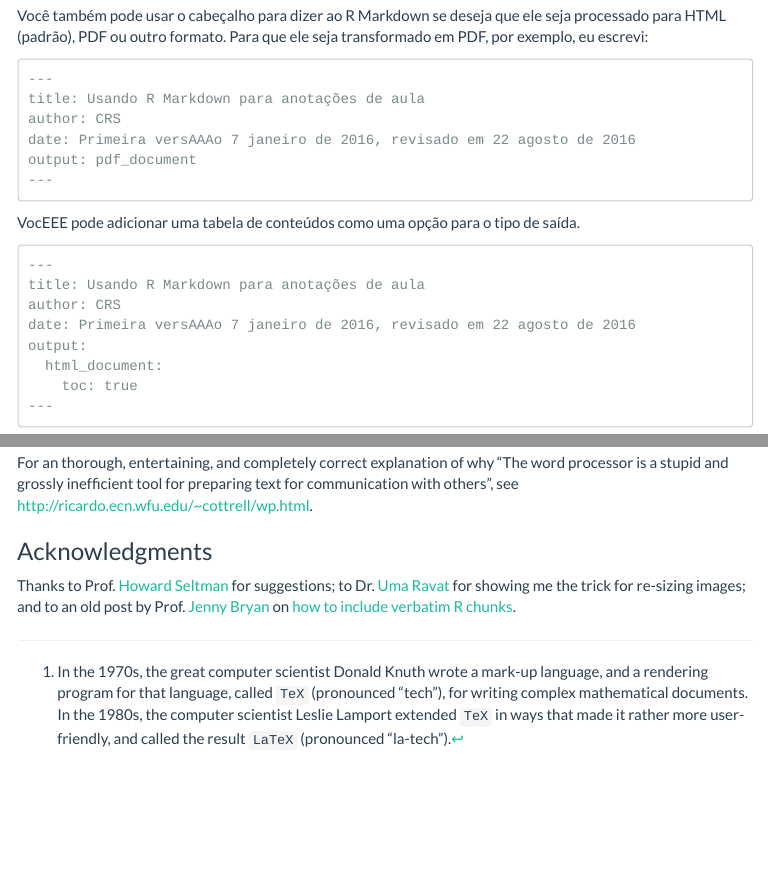
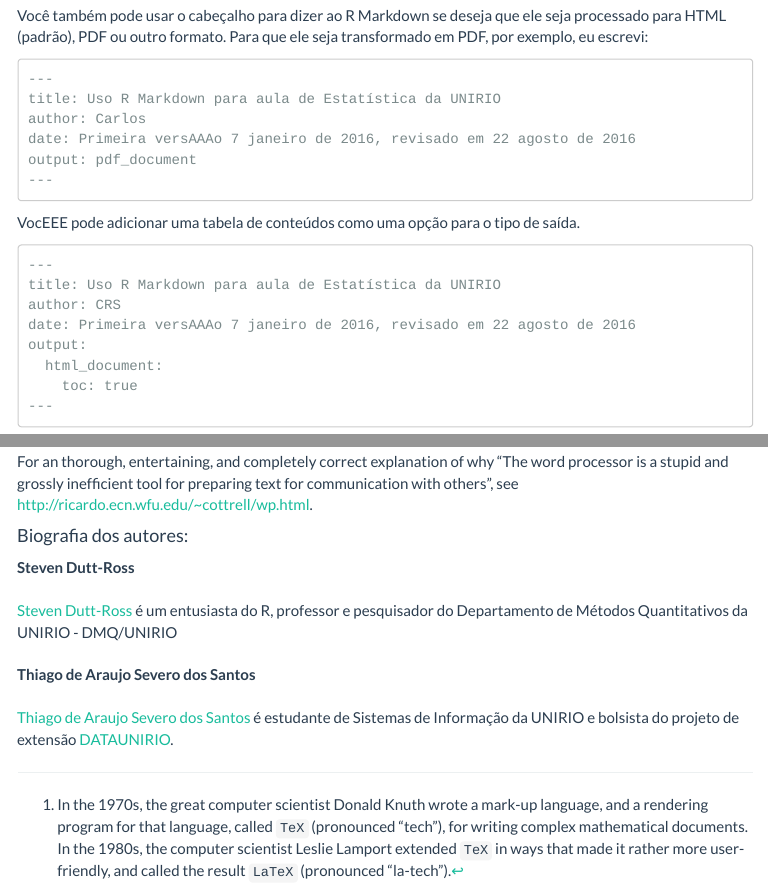
Before and after one commit to thiagoassantos/rmarkdown-anotacoes-classe, an R Markdown document (manualTraduzido.Rmd): the page in a window 1100 px wide, from 3660 px down before the commit and from 3640 px down after it, so that both start at the same text, and a second part further down, joined at a grey line. The pictures show the output file manualTraduzido.html that the author committed with the source, opened offline; menus at the side of the page are left out; long lines of code are wrapped.

Commit message:
nova mudança do titulo

````diff
--- a/manualTraduzido.Rmd
+++ b/manualTraduzido.Rmd
@@ -198,8 +190,8 @@ HTML (padrão), PDF ou outro formato. Para que ele seja transformado em PDF, por
 
 ```
 ---
-title: Usando R Markdown para anotações de aula
-author: CRS
+title: Uso R Markdown para aula de Estatística da UNIRIO
+author: Carlos
 date: Primeira versAAAo 7 janeiro de 2016, revisado em 22 agosto de 2016
 output: pdf_document
 ---
@@ -208,7 +200,7 @@ VocEEE pode adicionar uma tabela de conteúdos como uma opção para o tipo de s
 
 ```
 ---
-title: Usando R Markdown para anotações de aula
+title: Uso R Markdown para aula de Estatística da UNIRIO
 author: CRS
 date: Primeira versAAAo 7 janeiro de 2016, revisado em 22 agosto de 2016
 output:
@@ -711,11 +698,12 @@ the computer scientist Leslie Lamport extended `TeX` in ways that made it
 rather more user-friendly, and called the result `LaTeX` (pronounced
 "la-tech").
 
-### Acknowledgments
+#### Biografia dos autores:
 
-Thanks to Prof. [Howard
-Seltman](http://www.stat.cmu.edu/~hseltman/AboutMe.html) for suggestions; to
-Dr. [Uma Ravat](http://www.math.uiuc.edu/~umaravat/) for showing me the trick
-for re-sizing images; and to an old post by Prof. [Jenny
-Bryan](http://www.stat.ubc.ca/~jenny/) on [how to include verbatim R
-chunks](http://rmarkdown.rstudio.com/articles_verbatim.html).
+**Steven Dutt-Ross**<br>
+<br>
+[Steven Dutt-Ross](https://stevendutt.shinyapps.io/pagina/) é um entusiasta do R, professor e pesquisador do Departamento de Métodos Quantitativos da UNIRIO - DMQ/UNIRIO<br>
+<br>
+**Thiago de Araujo Severo dos Santos**<br>
+<br>
+[Thiago de Araujo Severo dos Santos](https://github.com/thiagoassantos/) é estudante de Sistemas de Informação da UNIRIO e bolsista do projeto de extensão [DATAUNIRIO](https://dataunirio.github.io/).
````
Also changed, not shown: manualTraduzido.html, manualTraduzido.Rmd (27 more changed lines).
